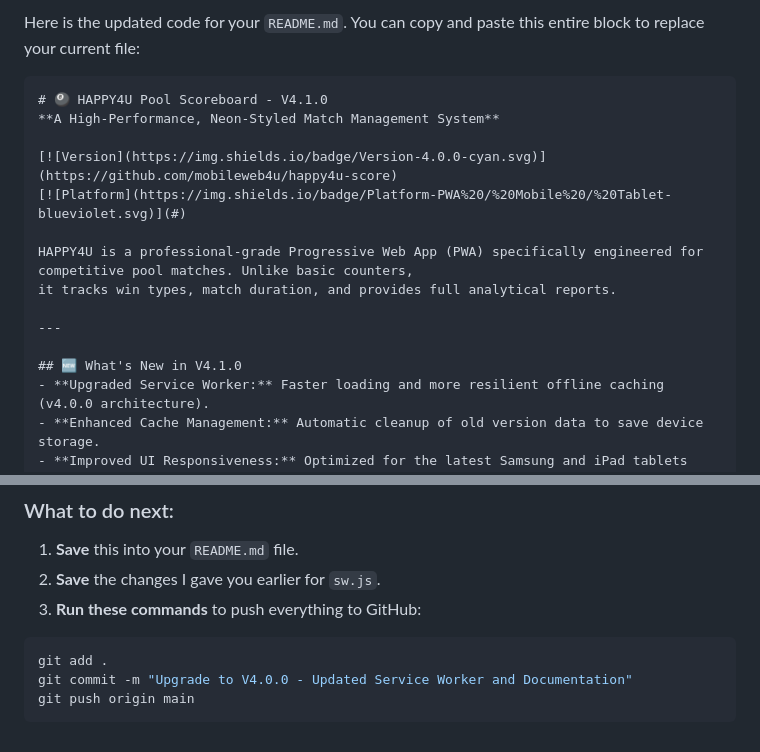
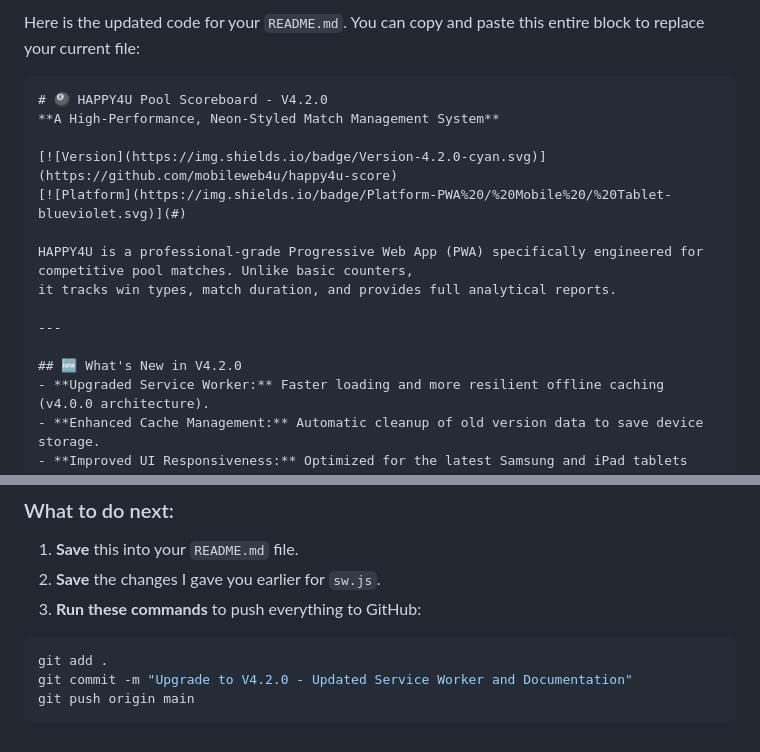
Before and after one commit to mobileweb4u/happy4u-score, a Markdown page: README.md, 2 parts joined by grey strips. GitHub-like rendering.

Commit message:
Update README for version 4.2.0 release
version 4.2.0

````diff
--- a/README.md
+++ b/README.md
@@ -4,10 +4,10 @@ app has evolved from a simple counter into a full **Match Management System**.
 Here is the updated code for your `README.md`. You can copy and paste this entire block to replace your current file:
 
 ```markdown
-# 🎱 HAPPY4U Pool Scoreboard - V4.1.0
+# 🎱 HAPPY4U Pool Scoreboard - V4.2.0
 **A High-Performance, Neon-Styled Match Management System**
 
-[![Version](https://img.shields.io/badge/Version-4.0.0-cyan.svg)](https://github.com/mobileweb4u/happy4u-score)
+[![Version](https://img.shields.io/badge/Version-4.2.0-cyan.svg)](https://github.com/mobileweb4u/happy4u-score)
 [![Platform](https://img.shields.io/badge/Platform-PWA%20/%20Mobile%20/%20Tablet-blueviolet.svg)](#)
 
 HAPPY4U is a professional-grade Progressive Web App (PWA) specifically engineered for competitive pool matches. Unlike basic counters,
@@ -15,7 +15,7 @@ it tracks win types, match duration, and provides full analytical reports.
 
 ---
 
-## 🆕 What's New in V4.1.0
+## 🆕 What's New in V4.2.0
 - **Upgraded Service Worker:** Faster loading and more resilient offline caching (v4.0.0 architecture).
 - **Enhanced Cache Management:** Automatic cleanup of old version data to save device storage.
 - **Improved UI Responsiveness:** Optimized for the latest Samsung and iPad tablets used in pool halls.
@@ -84,6 +84,6 @@ This app isn't just a simple counter; it's a **Match Management System**. By tra
 
 ```bash
 git add .
-git commit -m "Upgrade to V4.0.0 - Updated Service Worker and Documentation"
+git commit -m "Upgrade to V4.2.0 - Updated Service Worker and Documentation"
 git push origin main
 ```
````
